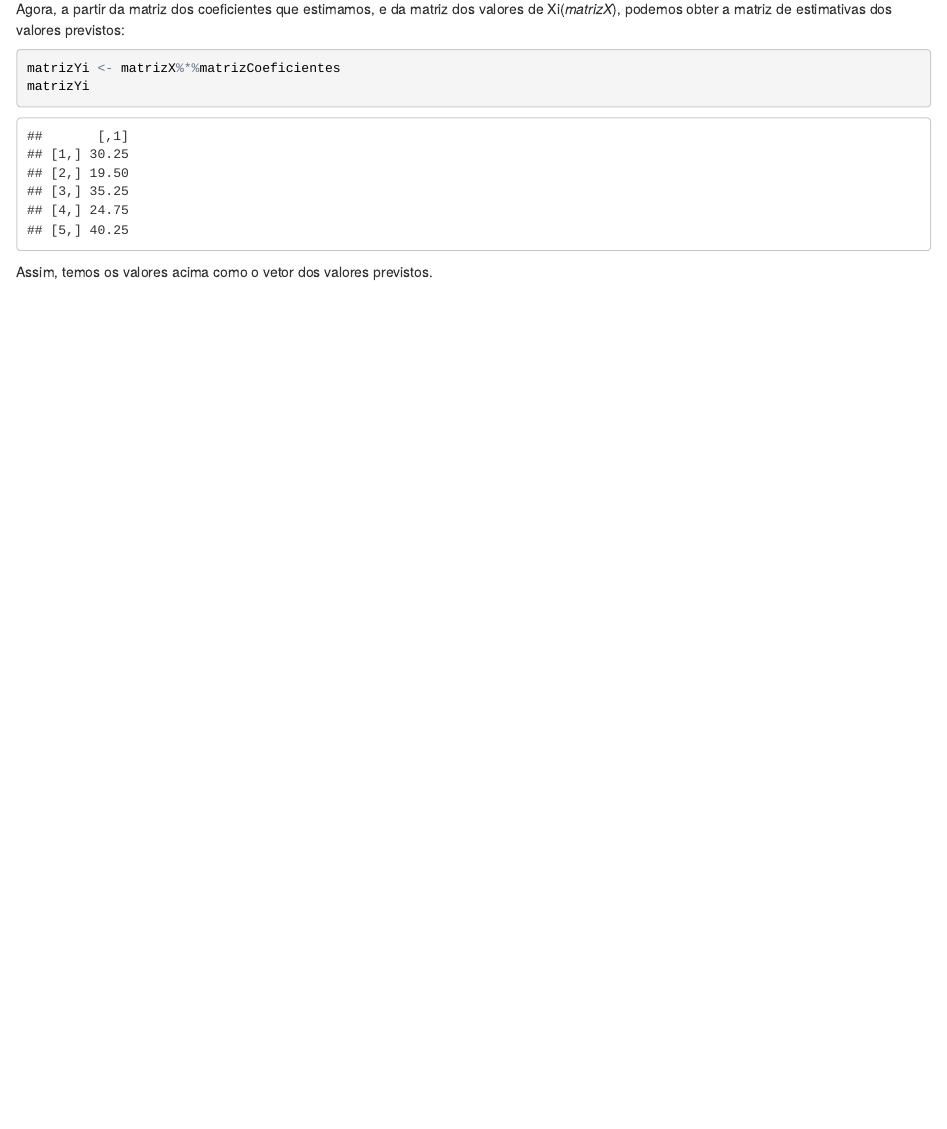
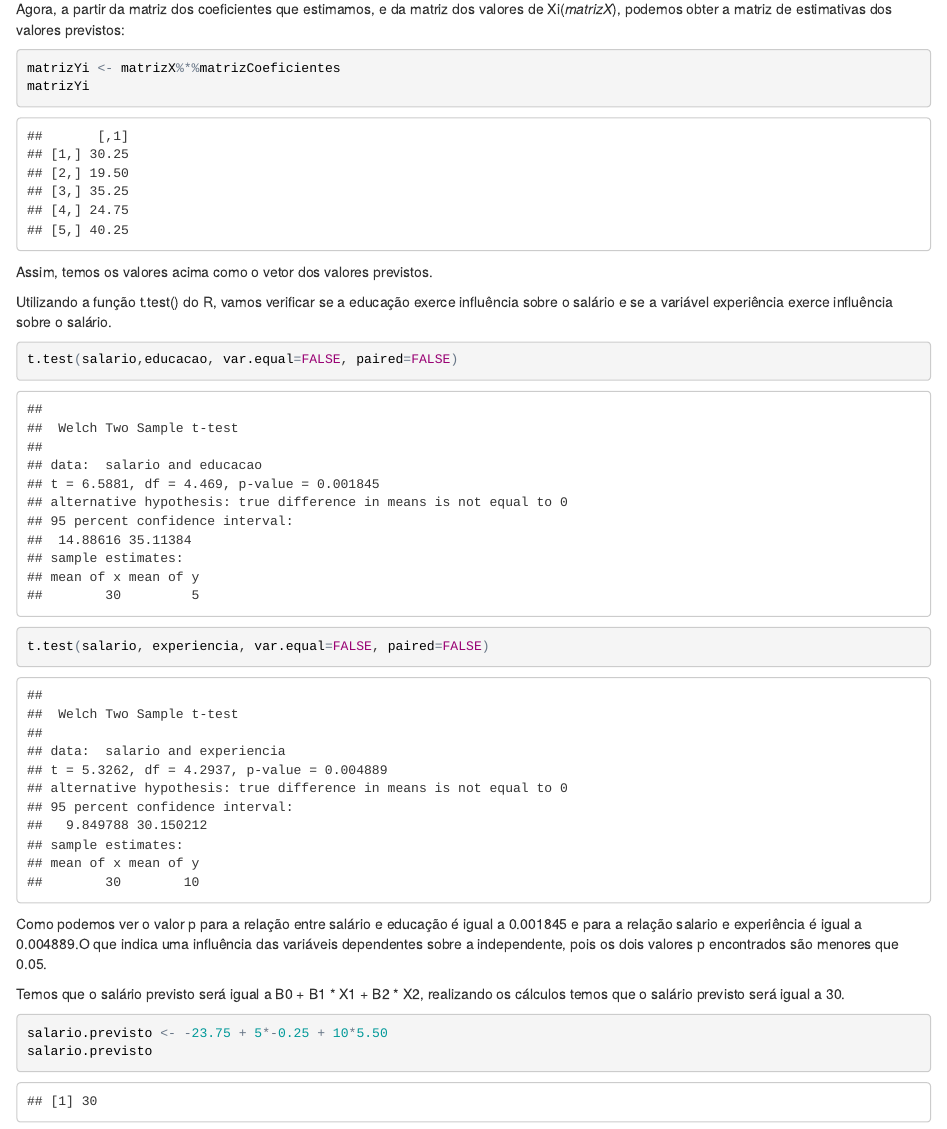
Before and after one commit to LucasAurelio/trabalho-Metodos, an R Markdown document (trabalho-metodos.Rmd): the page in a window 1100 px wide, from 3570 px down. The pictures show the output file trabalho-metodos.html that the author committed with the source, opened offline.

Commit message:
Fazendo as duas últimas letras

````diff
--- a/trabalho-metodos.Rmd
+++ b/trabalho-metodos.Rmd
@@ -115,5 +115,17 @@ Assim, temos os valores acima como o vetor dos valores previstos.
 ```{r}
 ```
 
+Utilizando a função t.test() do R, vamos verificar se a educação exerce influência sobre o salário e se a variável experiência exerce influência sobre o salário.
 ```{r}
+
+t.test(salario,educacao, var.equal=FALSE, paired=FALSE)
+t.test(salario, experiencia, var.equal=FALSE, paired=FALSE)
 ```
+Como podemos ver o valor p para a relação entre salário e educação é igual a 0.001845 e para a relação salario e experiência é igual a 0.004889.O que indica uma influência das variáveis dependentes sobre a independente, pois os dois valores p encontrados são menores que 0.05.
+
+Temos que o salário previsto será igual a B0 + B1 * X1 + B2 * X2, realizando os cálculos temos que o salário previsto será igual a 30.
+```{r}
+
+salario.previsto <- -23.75 + 5*-0.25 + 10*5.50
+salario.previsto
+```
````
Also changed, not shown: trabalho-metodos.html, trabalho-metodos.Rmd (2 more changed lines).
